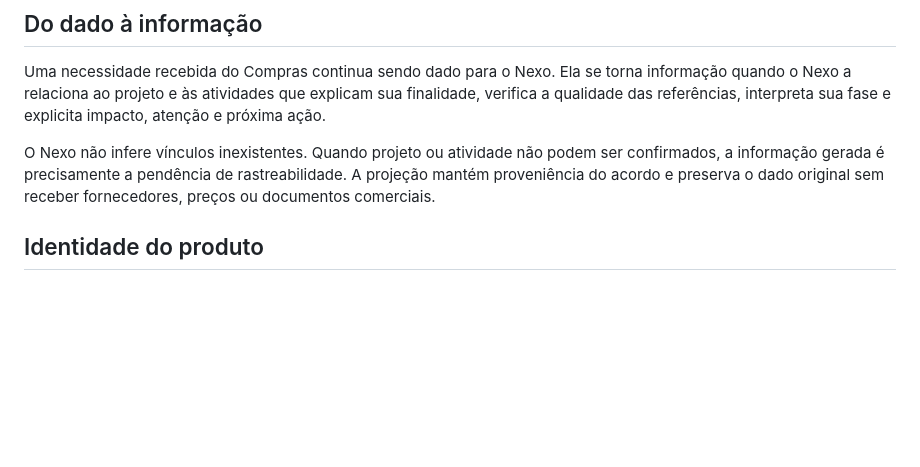
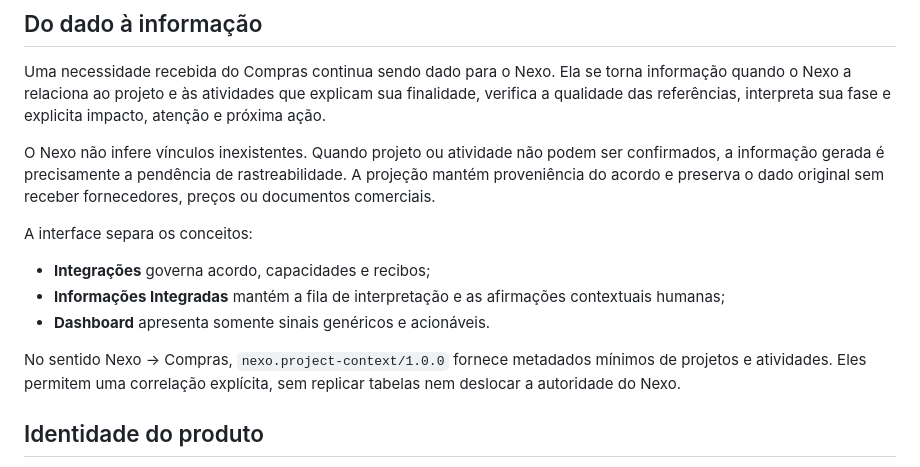
Before and after one commit to jpereiratrindade/SisTer, a Markdown page: docs/governance/NEXO_COMPRAS.md, the part around the change. GitHub-like rendering; blank space fills up the shorter version.

Commit message:
docs: separate integration from information processing

```diff
--- a/docs/governance/NEXO_COMPRAS.md
+++ b/docs/governance/NEXO_COMPRAS.md
@@ -75,6 +75,17 @@ ser confirmados, a informação gerada é precisamente a pendência de
 rastreabilidade. A projeção mantém proveniência do acordo e preserva o dado
 original sem receber fornecedores, preços ou documentos comerciais.
 
+A interface separa os conceitos:
+
+- **Integrações** governa acordo, capacidades e recibos;
+- **Informações Integradas** mantém a fila de interpretação e as afirmações
+  contextuais humanas;
+- **Dashboard** apresenta somente sinais genéricos e acionáveis.
+
+No sentido Nexo → Compras, `nexo.project-context/1.0.0` fornece metadados
+mínimos de projetos e atividades. Eles permitem uma correlação explícita, sem
+replicar tabelas nem deslocar a autoridade do Nexo.
+
 ## Identidade do produto
 
 **Nexo-Compras** é o nome adotado para explicitar que compras é uma extensão
```
